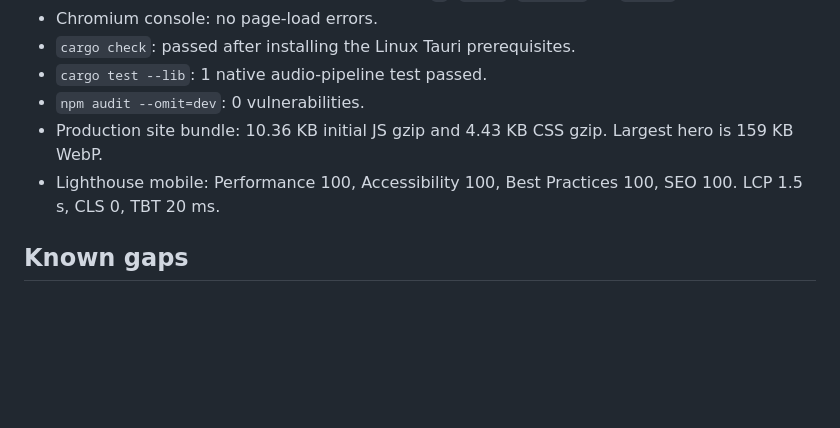
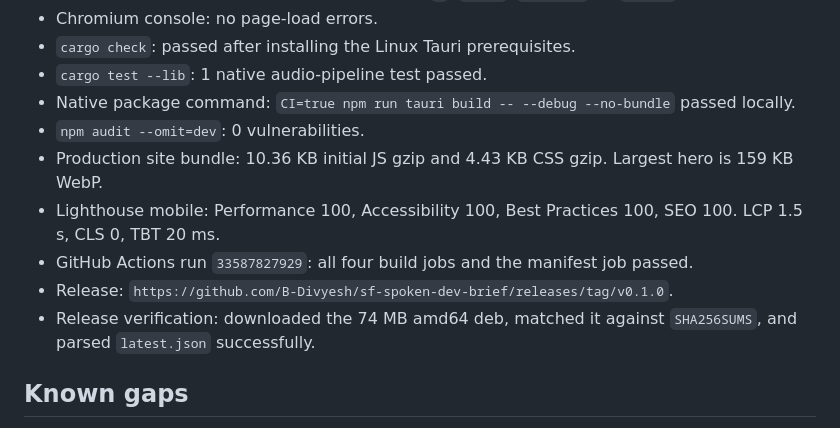
Before and after one commit to B-Divyesh/sf-spoken-dev-brief, a Markdown page: .factory/handoff.md, the part around the change. Rendered like a GitHub page; blank space fills up the shorter version.

Commit message:
docs: record release verification

```diff
--- a/.factory/handoff.md
+++ b/.factory/handoff.md
@@ -33,9 +33,13 @@ Verification on 2026-09-02:
 - Chromium console: no page-load errors.
 - `cargo check`: passed after installing the Linux Tauri prerequisites.
 - `cargo test --lib`: 1 native audio-pipeline test passed.
+- Native package command: `CI=true npm run tauri build -- --debug --no-bundle` passed locally.
 - `npm audit --omit=dev`: 0 vulnerabilities.
 - Production site bundle: 10.36 KB initial JS gzip and 4.43 KB CSS gzip. Largest hero is 159 KB WebP.
 - Lighthouse mobile: Performance 100, Accessibility 100, Best Practices 100, SEO 100. LCP 1.5 s, CLS 0, TBT 20 ms.
+- GitHub Actions run `33587827929`: all four build jobs and the manifest job passed.
+- Release: `https://github.com/B-Divyesh/sf-spoken-dev-brief/releases/tag/v0.1.0`.
+- Release verification: downloaded the 74 MB amd64 deb, matched it against `SHA256SUMS`, and parsed `latest.json` successfully.
 
 ## Known gaps
 
```
